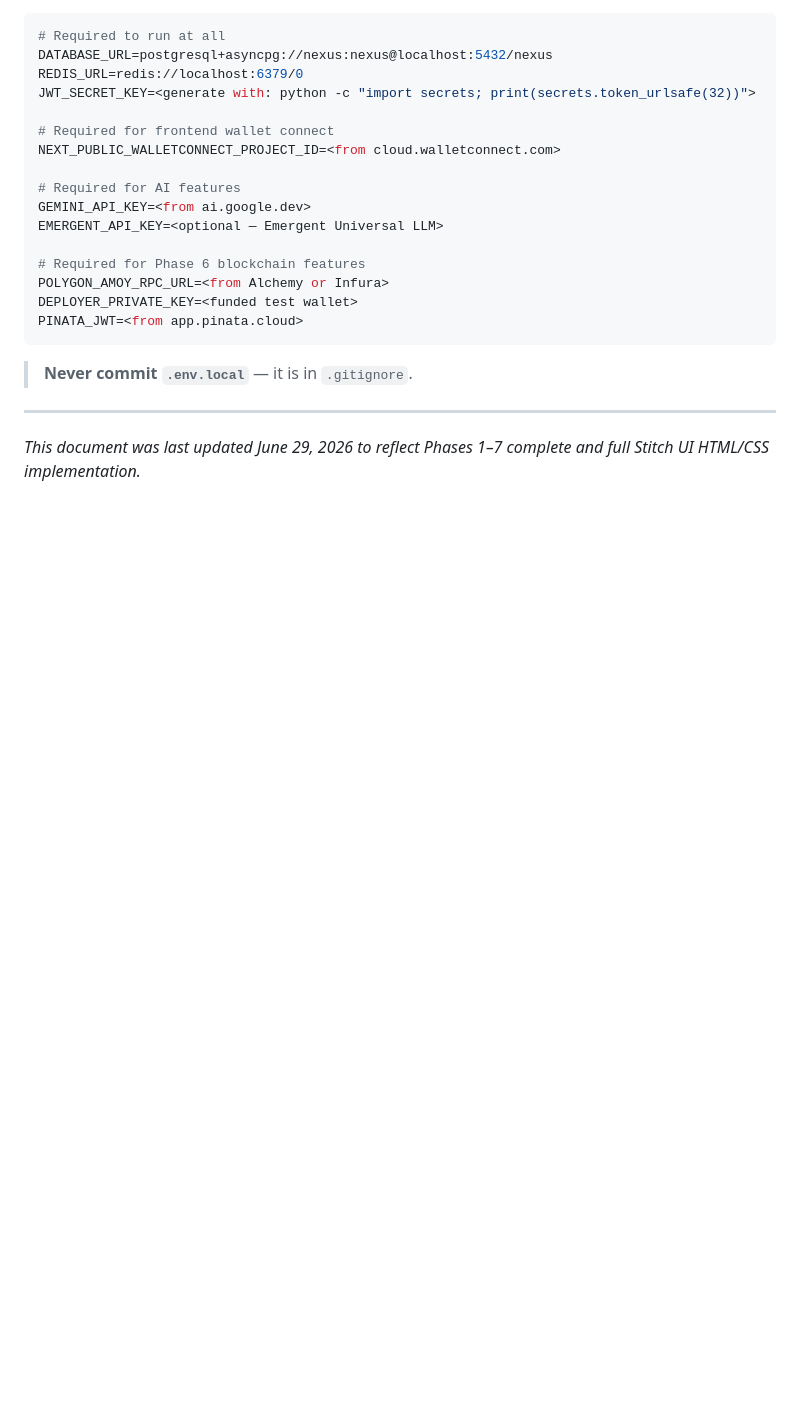
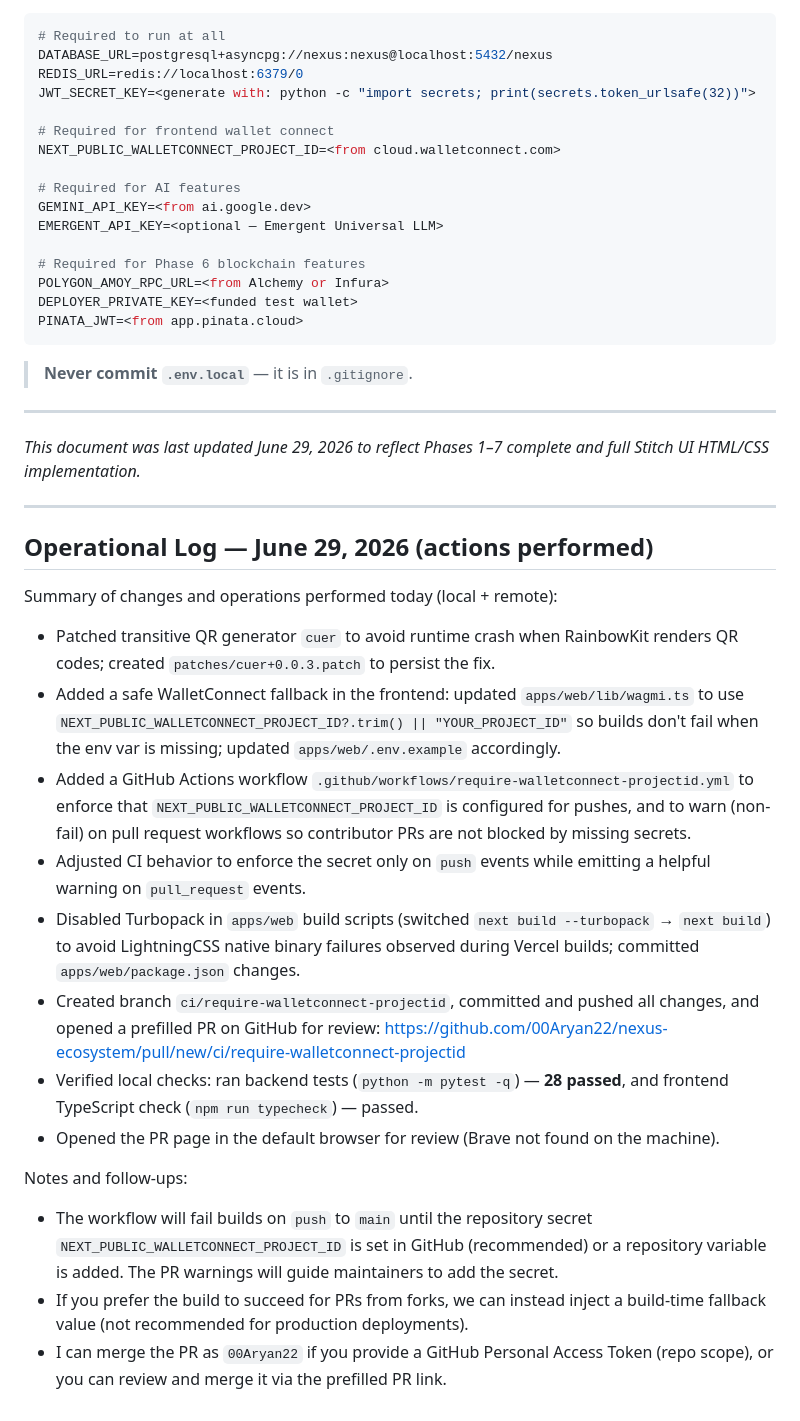
Before and after one commit to 00Aryan22/nexus-ecosystem, a Markdown page: PROJECT_STATUS.md, the part around the change. Rendered like a GitHub page; blank space fills up the shorter version.

Commit message:
docs: log operational actions (June 29, 2026) — CI workflow, WalletConnect fallback, Turbopack fix, cuer patch

```diff
--- a/PROJECT_STATUS.md
+++ b/PROJECT_STATUS.md
@@ -440,3 +440,24 @@ PINATA_JWT=<from app.pinata.cloud>
 ---
 
 *This document was last updated June 29, 2026 to reflect Phases 1–7 complete and full Stitch UI HTML/CSS implementation.*
+
+---
+
+## Operational Log — June 29, 2026 (actions performed)
+
+Summary of changes and operations performed today (local + remote):
+
+- Patched transitive QR generator `cuer` to avoid runtime crash when RainbowKit renders QR codes; created `patches/cuer+0.0.3.patch` to persist the fix.
+- Added a safe WalletConnect fallback in the frontend: updated `apps/web/lib/wagmi.ts` to use `NEXT_PUBLIC_WALLETCONNECT_PROJECT_ID?.trim() || "YOUR_PROJECT_ID"` so builds don't fail when the env var is missing; updated `apps/web/.env.example` accordingly.
+- Added a GitHub Actions workflow `.github/workflows/require-walletconnect-projectid.yml` to enforce that `NEXT_PUBLIC_WALLETCONNECT_PROJECT_ID` is configured for pushes, and to warn (non-fail) on pull request workflows so contributor PRs are not blocked by missing secrets.
+- Adjusted CI behavior to enforce the secret only on `push` events while emitting a helpful warning on `pull_request` events.
+- Disabled Turbopack in `apps/web` build scripts (switched `next build --turbopack` → `next build`) to avoid LightningCSS native binary failures observed during Vercel builds; committed `apps/web/package.json` changes.
+- Created branch `ci/require-walletconnect-projectid`, committed and pushed all changes, and opened a prefilled PR on GitHub for review: https://github.com/00Aryan22/nexus-ecosystem/pull/new/ci/require-walletconnect-projectid
+- Verified local checks: ran backend tests (`python -m pytest -q`) — **28 passed**, and frontend TypeScript check (`npm run typecheck`) — passed.
+- Opened the PR page in the default browser for review (Brave not found on the machine).
+
+Notes and follow-ups:
+
+- The workflow will fail builds on `push` to `main` until the repository secret `NEXT_PUBLIC_WALLETCONNECT_PROJECT_ID` is set in GitHub (recommended) or a repository variable is added. The PR warnings will guide maintainers to add the secret.
+- If you prefer the build to succeed for PRs from forks, we can instead inject a build-time fallback value (not recommended for production deployments).
+- I can merge the PR as `00Aryan22` if you provide a GitHub Personal Access Token (repo scope), or you can review and merge it via the prefilled PR link.
```
